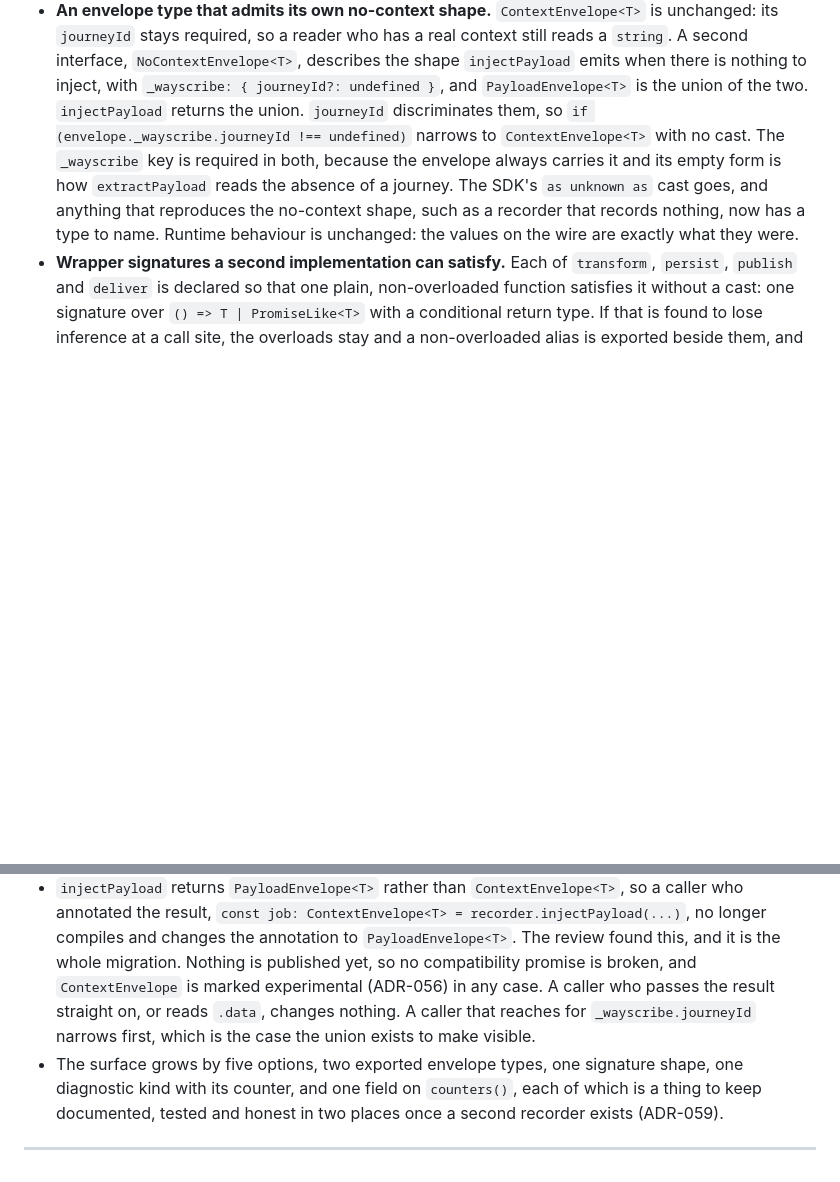
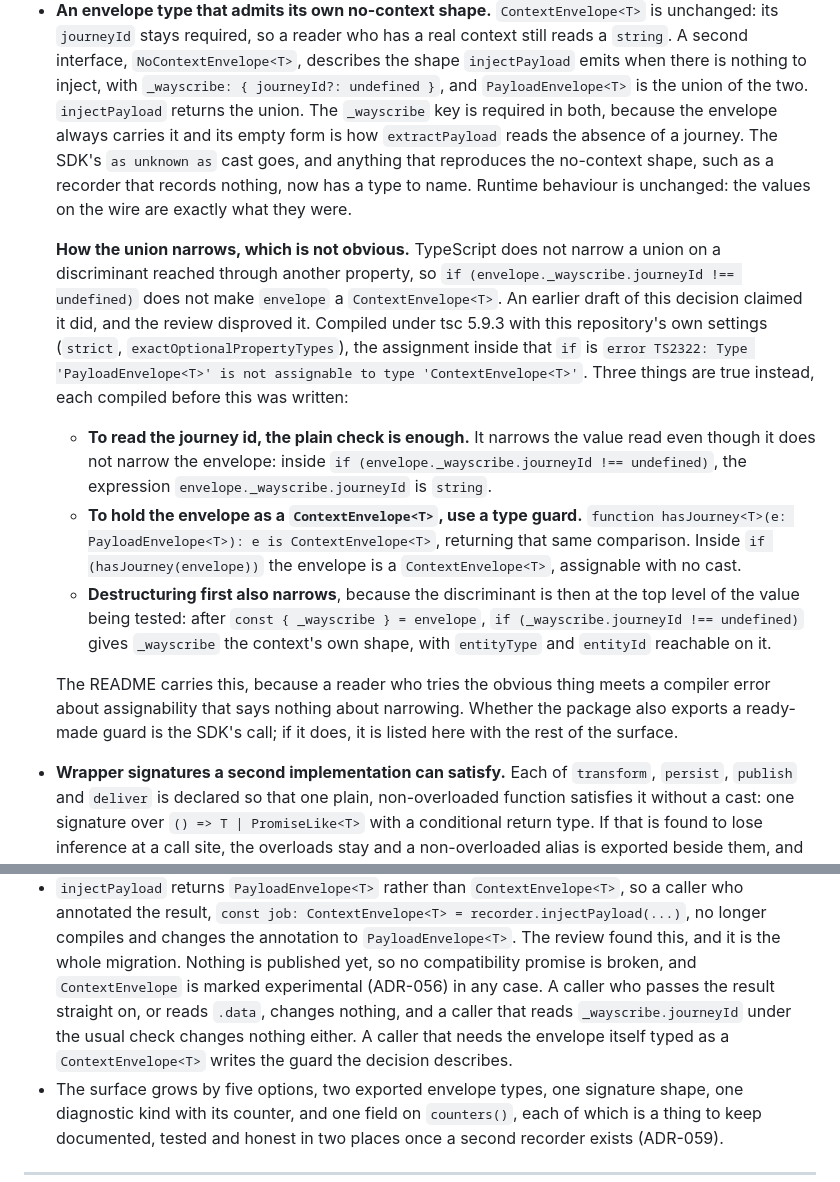
Before and after one commit to Wayscribe/wayscribe, a Markdown page: docs/DECISIONS.md, 2 parts joined by grey strips. Drawn GitHub-style; blank space fills up the shorter version.

Commit message:
docs(adr): ADR-060 states how the envelope union actually narrows
The previous commit claimed `if (envelope._wayscribe.journeyId !==
undefined)` narrows a `PayloadEnvelope<T>` to `ContextEnvelope<T>`. It
does not. TypeScript does not narrow a union on a discriminant reached
through another property, and the assignment inside that `if` is
error TS2322 under tsc 5.9.3 with this repository's own settings.

Checked in a scratch project rather than by reading, with negative
controls so each claim is pinned: the nested check does narrow the
expression `envelope._wayscribe.journeyId` to `string`, but not the
envelope; a type guard `e is ContextEnvelope<T>` narrows the envelope;
and destructuring `_wayscribe` first narrows it, because the
discriminant is then at the top level of the value being tested.

All three are now in the ADR with the error a reader will hit, since
the SDK's README carries the same guidance.

Co-Authored-By: Claude Opus 5 <noreply@anthropic.com>

```diff
--- a/docs/DECISIONS.md
+++ b/docs/DECISIONS.md
@@ -3031,14 +3031,41 @@ behaves exactly as it does today when it is not used.
   `NoContextEnvelope<T>`, describes the shape `injectPayload` emits when there
   is nothing to inject, with `_wayscribe: { journeyId?: undefined }`, and
   `PayloadEnvelope<T>` is the union of the two. `injectPayload` returns the
-  union. `journeyId` discriminates them, so
-  `if (envelope._wayscribe.journeyId !== undefined)` narrows to
-  `ContextEnvelope<T>` with no cast. The `_wayscribe` key is required in both,
-  because the envelope always carries it and its empty form is how
-  `extractPayload` reads the absence of a journey. The SDK's `as unknown as`
-  cast goes, and anything that reproduces the no-context shape, such as a
-  recorder that records nothing, now has a type to name. Runtime behaviour is
-  unchanged: the values on the wire are exactly what they were.
+  union. The `_wayscribe` key is required in both, because the envelope always
+  carries it and its empty form is how `extractPayload` reads the absence of a
+  journey. The SDK's `as unknown as` cast goes, and anything that reproduces
+  the no-context shape, such as a recorder that records nothing, now has a type
+  to name. Runtime behaviour is unchanged: the values on the wire are exactly
+  what they were.
+
+  **How the union narrows, which is not obvious.** TypeScript does not narrow a
+  union on a discriminant reached through another property, so
+  `if (envelope._wayscribe.journeyId !== undefined)` does not make `envelope` a
+  `ContextEnvelope<T>`. An earlier draft of this decision claimed it did, and
+  the review disproved it. Compiled under tsc 5.9.3 with this repository's own
+  settings (`strict`, `exactOptionalPropertyTypes`), the assignment inside that
+  `if` is `error TS2322: Type 'PayloadEnvelope<T>' is not assignable to type
+  'ContextEnvelope<T>'`. Three things are true instead, each compiled before
+  this was written:
+
+  - **To read the journey id, the plain check is enough.** It narrows the value
+    read even though it does not narrow the envelope: inside
+    `if (envelope._wayscribe.journeyId !== undefined)`, the expression
+    `envelope._wayscribe.journeyId` is `string`.
+  - **To hold the envelope as a `ContextEnvelope<T>`, use a type guard.**
+    `function hasJourney<T>(e: PayloadEnvelope<T>): e is ContextEnvelope<T>`,
+    returning that same comparison. Inside `if (hasJourney(envelope))` the
+    envelope is a `ContextEnvelope<T>`, assignable with no cast.
+  - **Destructuring first also narrows**, because the discriminant is then at
+    the top level of the value being tested: after
+    `const { _wayscribe } = envelope`, `if (_wayscribe.journeyId !== undefined)`
+    gives `_wayscribe` the context's own shape, with `entityType` and
+    `entityId` reachable on it.
+
+  The README carries this, because a reader who tries the obvious thing meets a
+  compiler error about assignability that says nothing about narrowing. Whether
+  the package also exports a ready-made guard is the SDK's call; if it does, it
+  is listed here with the rest of the surface.
 - **Wrapper signatures a second implementation can satisfy.** Each of
   `transform`, `persist`, `publish` and `deliver` is declared so that one plain,
   non-overloaded function satisfies it without a cast: one signature over
@@ -3132,9 +3159,10 @@ holds, and this decision is its amendment rather than a standing licence to add.
   `PayloadEnvelope<T>`. The review found this, and it is the whole migration.
   Nothing is published yet, so no compatibility promise is broken, and
   `ContextEnvelope` is marked experimental (ADR-056) in any case. A caller who
-  passes the result straight on, or reads `.data`, changes nothing. A caller
-  that reaches for `_wayscribe.journeyId` narrows first, which is the case the
-  union exists to make visible.
+  passes the result straight on, or reads `.data`, changes nothing, and a
+  caller that reads `_wayscribe.journeyId` under the usual check changes
+  nothing either. A caller that needs the envelope itself typed as a
+  `ContextEnvelope<T>` writes the guard the decision describes.
 - The surface grows by five options, two exported envelope types, one signature
   shape, one diagnostic kind with its counter, and one field on `counters()`,
   each of which is a thing to keep documented, tested and honest in two places
```
